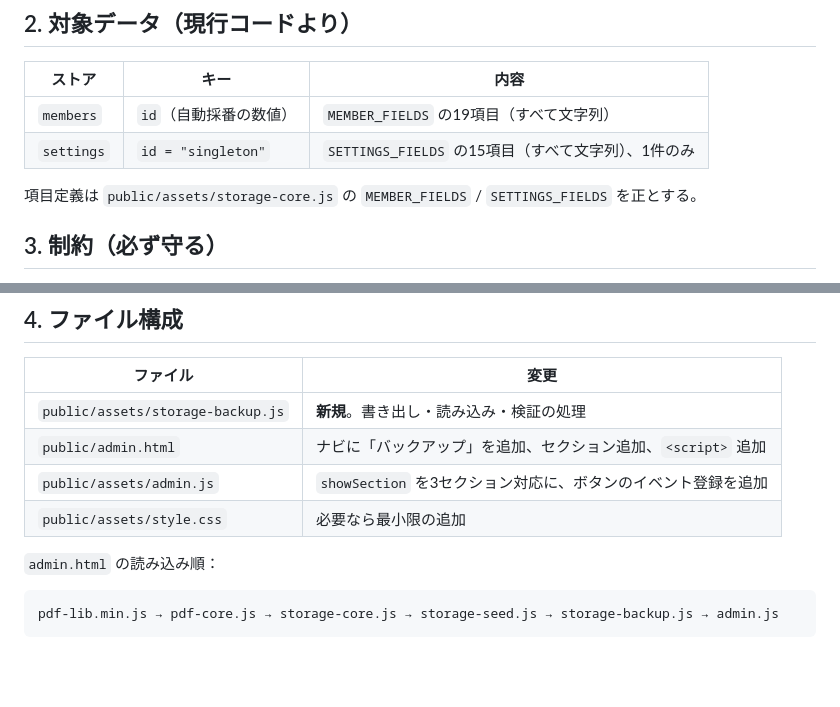
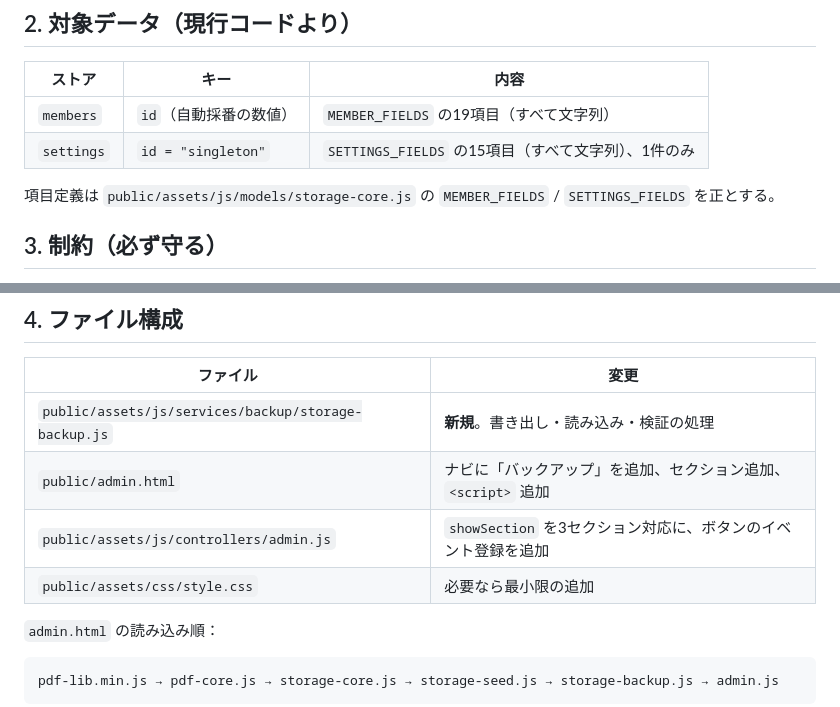
Before and after one commit to masalog/care-doc-lib, a Markdown page: docs/impl/08-backup.md, 2 parts joined by grey strips. GitHub-like rendering; blank space fills up the shorter version.

Commit message:
fix file paths in backup documentation

````diff
--- a/docs/impl/08-backup.md
+++ b/docs/impl/08-backup.md
@@ -13,7 +13,7 @@
 | `members` | `id`（自動採番の数値） | `MEMBER_FIELDS` の19項目（すべて文字列） |
 | `settings` | `id = "singleton"` | `SETTINGS_FIELDS` の15項目（すべて文字列）、1件のみ |
 
-項目定義は `public/assets/storage-core.js` の `MEMBER_FIELDS` / `SETTINGS_FIELDS` を正とする。
+項目定義は `public/assets/js/models/storage-core.js` の `MEMBER_FIELDS` / `SETTINGS_FIELDS` を正とする。
 
 ## 3. 制約（必ず守る）
 
@@ -28,10 +28,10 @@
 
 | ファイル | 変更 |
 |---|---|
-| `public/assets/storage-backup.js` | **新規**。書き出し・読み込み・検証の処理 |
+| `public/assets/js/services/backup/storage-backup.js` | **新規**。書き出し・読み込み・検証の処理 |
 | `public/admin.html` | ナビに「バックアップ」を追加、セクション追加、`<script>` 追加 |
-| `public/assets/admin.js` | `showSection` を3セクション対応に、ボタンのイベント登録を追加 |
-| `public/assets/style.css` | 必要なら最小限の追加 |
+| `public/assets/js/controllers/admin.js` | `showSection` を3セクション対応に、ボタンのイベント登録を追加 |
+| `public/assets/css/style.css` | 必要なら最小限の追加 |
 
 `admin.html` の読み込み順：
 ```
````
